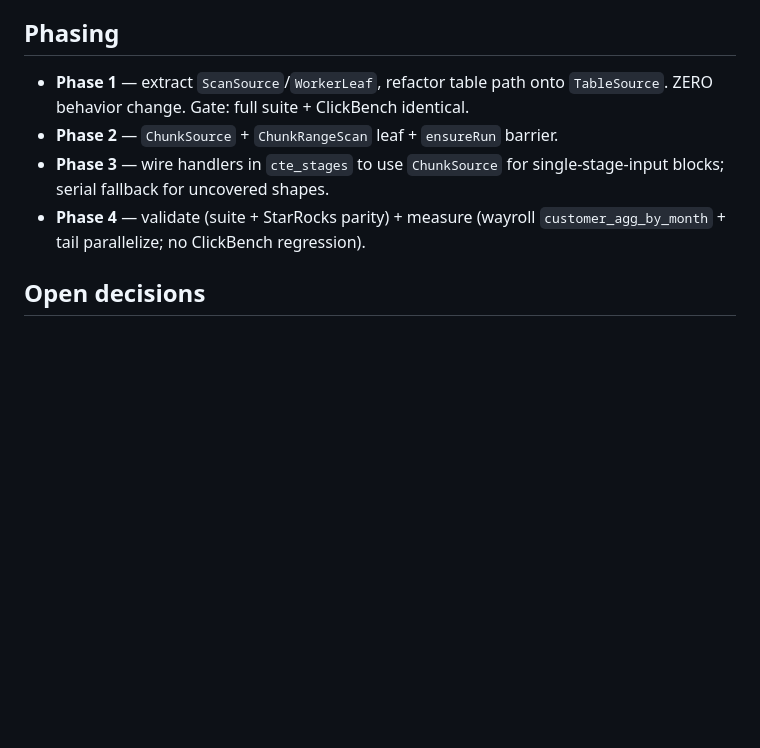
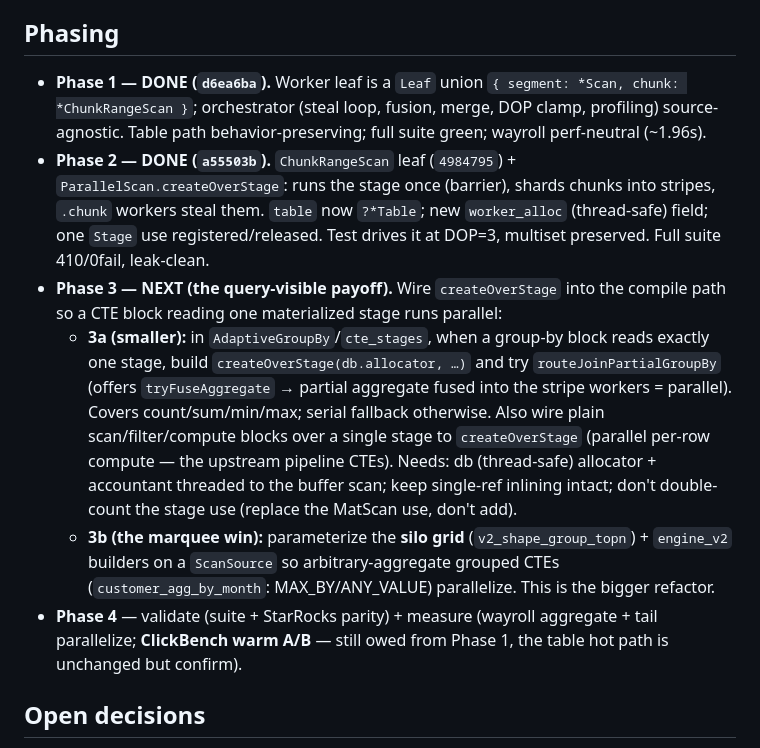
Before and after one commit to jeremydiviney/thinDB, a Markdown page: MATERIALIZED_SCAN_PLAN.md, the part around the change. Rendered like a GitHub page; blank space fills up the shorter version.

Commit message:
plan: mark Phases 1-2 done, scope Phase 3 (3a two-phase + 3b silo seam)

```diff
--- a/MATERIALIZED_SCAN_PLAN.md
+++ b/MATERIALIZED_SCAN_PLAN.md
@@ -70,13 +70,33 @@ Future: chunk-level min/max at `appendBatch` re-enables pruning + meta-agg.
 
 ## Phasing
 
-- **Phase 1** — extract `ScanSource`/`WorkerLeaf`, refactor table path onto
-  `TableSource`. ZERO behavior change. Gate: full suite + ClickBench identical.
-- **Phase 2** — `ChunkSource` + `ChunkRangeScan` leaf + `ensureRun` barrier.
-- **Phase 3** — wire handlers in `cte_stages` to use `ChunkSource` for
-  single-stage-input blocks; serial fallback for uncovered shapes.
+- **Phase 1 — DONE (`d6ea6ba`).** Worker leaf is a `Leaf` union
+  `{ segment: *Scan, chunk: *ChunkRangeScan }`; orchestrator (steal loop,
+  fusion, merge, DOP clamp, profiling) source-agnostic. Table path
+  behavior-preserving; full suite green; wayroll perf-neutral (~1.96s).
+- **Phase 2 — DONE (`a55503b`).** `ChunkRangeScan` leaf (`4984795`) +
+  `ParallelScan.createOverStage`: runs the stage once (barrier), shards chunks
+  into stripes, `.chunk` workers steal them. `table` now `?*Table`; new
+  `worker_alloc` (thread-safe) field; one `Stage` use registered/released.
+  Test drives it at DOP=3, multiset preserved. Full suite 410/0fail, leak-clean.
+- **Phase 3 — NEXT (the query-visible payoff).** Wire `createOverStage` into
+  the compile path so a CTE block reading one materialized stage runs parallel:
+  - **3a (smaller):** in `AdaptiveGroupBy`/`cte_stages`, when a group-by block
+    reads exactly one stage, build `createOverStage(db.allocator, …)` and try
+    `routeJoinPartialGroupBy` (offers `tryFuseAggregate` → partial aggregate
+    fused into the stripe workers = parallel). Covers count/sum/min/max; serial
+    fallback otherwise. Also wire plain scan/filter/compute blocks over a single
+    stage to `createOverStage` (parallel per-row compute — the upstream pipeline
+    CTEs). Needs: db (thread-safe) allocator + accountant threaded to the buffer
+    scan; keep single-ref inlining intact; don't double-count the stage use
+    (replace the MatScan use, don't add).
+  - **3b (the marquee win):** parameterize the **silo grid**
+    (`v2_shape_group_topn`) + `engine_v2` builders on a `ScanSource` so
+    arbitrary-aggregate grouped CTEs (`customer_agg_by_month`: MAX_BY/ANY_VALUE)
+    parallelize. This is the bigger refactor.
 - **Phase 4** — validate (suite + StarRocks parity) + measure (wayroll
-  `customer_agg_by_month` + tail parallelize; no ClickBench regression).
+  aggregate + tail parallelize; **ClickBench warm A/B** — still owed from
+  Phase 1, the table hot path is unchanged but confirm).
 
 ## Open decisions
 
```
